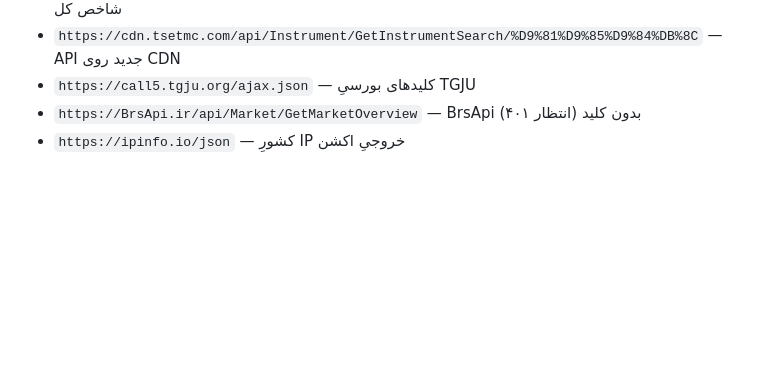
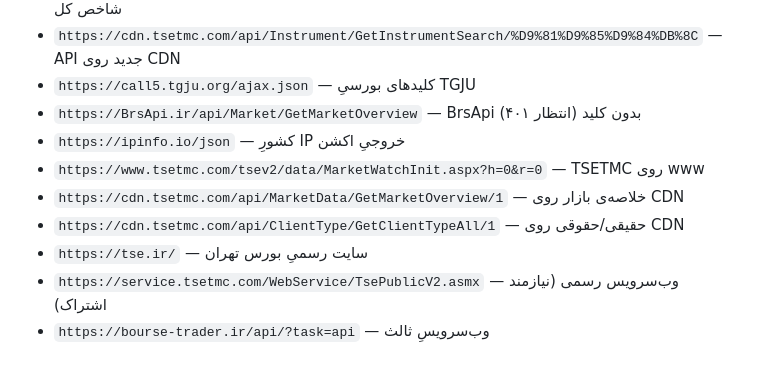
Before and after one commit to AliB11/Garmasanj-Eghtesad, a Markdown page: reports/probe-bourse.md, the part around one of its changes. Drawn GitHub-style; blank space fills up the shorter version.

Commit message:
chore(probe): گزارش امکان‌سنجی بورس (2026-09-20T04:04:53Z) [skip ci]

```diff
--- a/reports/probe-bourse.md
+++ b/reports/probe-bourse.md
@@ -45,3 +51,9 @@ GitHub Actions (IP خارجِ ایران) نوشته است. فقط برای ت
 - `https://call5.tgju.org/ajax.json` — کلیدهای بورسیِ TGJU
 - `https://BrsApi.ir/api/Market/GetMarketOverview` — BrsApi بدون کلید (انتظار ۴۰۱)
 - `https://ipinfo.io/json` — کشورِ IP خروجیِ اکشن
+- `https://www.tsetmc.com/tsev2/data/MarketWatchInit.aspx?h=0&r=0` — TSETMC روی www
+- `https://cdn.tsetmc.com/api/MarketData/GetMarketOverview/1` — خلاصه‌ی بازار روی CDN
+- `https://cdn.tsetmc.com/api/ClientType/GetClientTypeAll/1` — حقیقی/حقوقی روی CDN
+- `https://tse.ir/` — سایت رسمیِ بورس تهران
+- `https://service.tsetmc.com/WebService/TsePublicV2.asmx` — وب‌سرویس رسمی (نیازمند اشتراک)
+- `https://bourse-trader.ir/api/?task=api` — وب‌سرویسِ ثالث
```
Also changed, not shown: other parts of reports/probe-bourse.md (+17 -11 lines).
